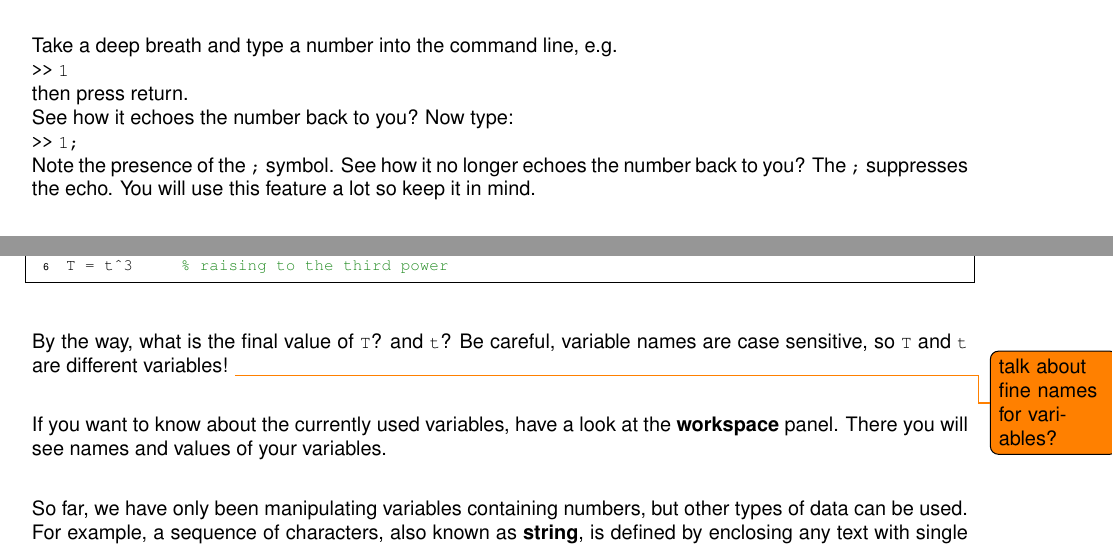
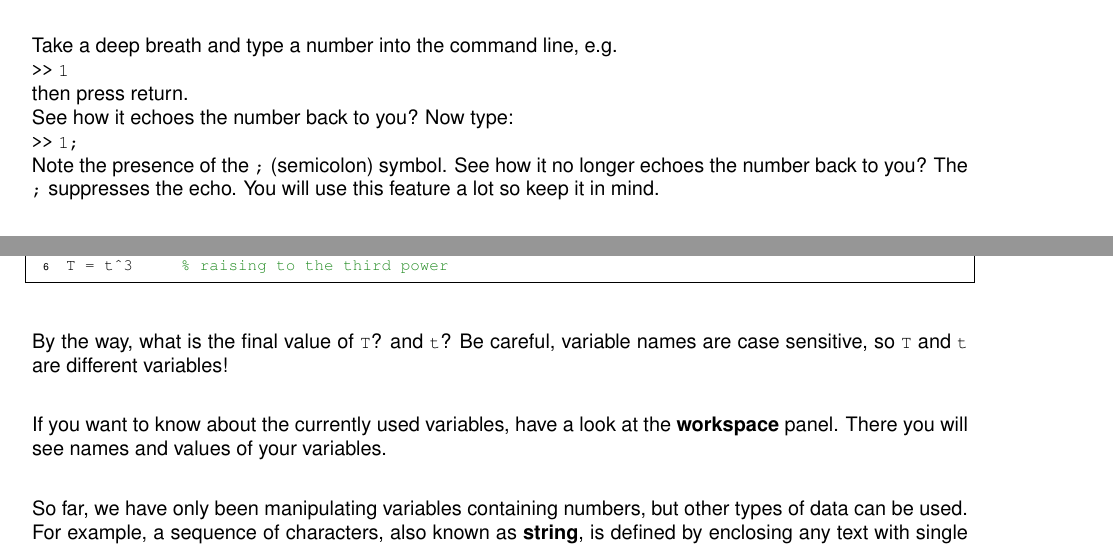
Before and after one commit to BaselLaserMouse/basic_matlab, a LaTeX document (lessons.tex): two parts of pages 2 and 4 of 14, joined at a grey line, cut so that both start at the same text. Compiled offline with pdfLaTeX.

Commit message:
minor changes

```diff
--- a/lessons.tex
+++ b/lessons.tex
@@ -72,7 +72,7 @@ Take a deep breath and type a number into the command line, e.g. \\
 then press return. \\
 See how it echoes the number back to you? Now type: \\
 \verb|>>| \mcode{1;} \\
-Note the presence of the \mcode{;} symbol.
+Note the presence of the \mcode{;} (semicolon) symbol.
 See how it no longer echoes the number back to you?
 The \mcode{;} suppresses the echo.
 You will use this feature a lot so keep it in mind.
@@ -147,8 +147,7 @@ T = t^3     % raising to the third power
 \end{lstlisting}
 
 By the way, what is the final value of \mcode{T}? and \mcode{t}?
-Be careful, variable names are case sensitive, so \mcode{T} and \mcode{t} are different variables!
-\todo{talk about fine names for variables?}
+Be careful, variable names are case sensitive, so \mcode{T} and \mcode{t} are different variables!%
 
 If you want to know about the currently used variables, have a look at the \textbf{workspace} panel.
 There you will see names and values of your variables.
```
Also changed, not shown: lessons.pdf.
